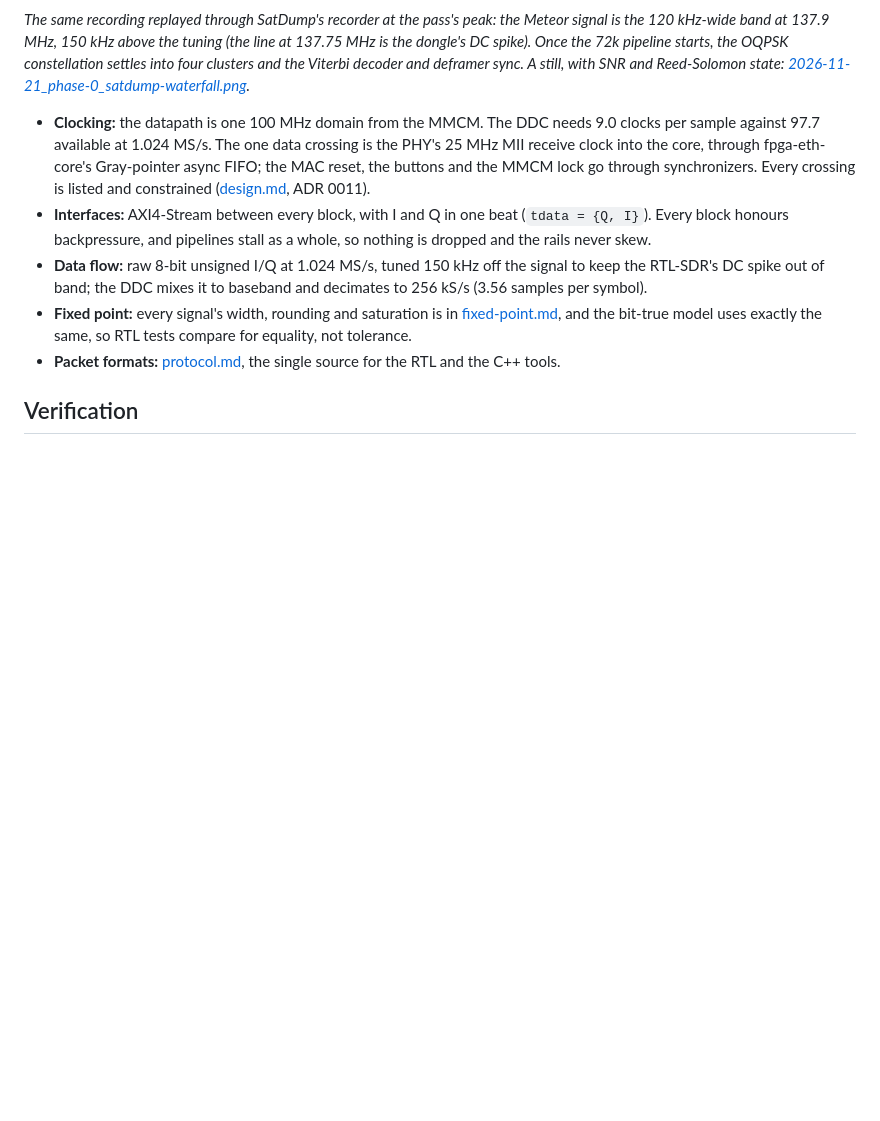
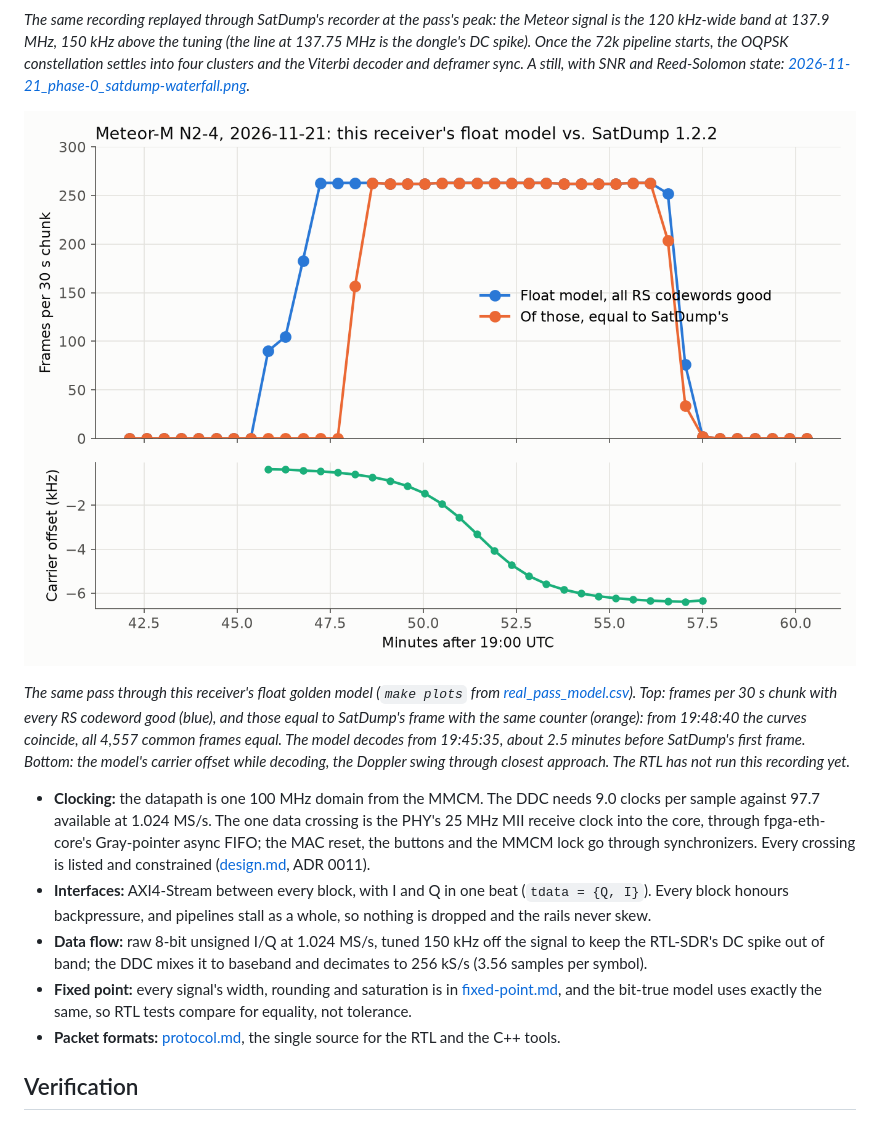
Before and after one commit to RodeanAzari/ccsds-meteor-lrpt-receiver, a Markdown page: README.md, the part around the change. GitHub-like rendering; pictures changed too: docs/media/2026-11-21_phase-a_real-pass-model.png (added); blank space fills up the shorter version.

```diff
--- a/README.md
+++ b/README.md
@@ -129,6 +129,13 @@ the same image out of this receiver is the hero image still to come.*
 at 137.9 MHz, 150 kHz above the tuning (the line at 137.75 MHz is the dongle's DC spike). Once the 72k pipeline
 starts, the OQPSK constellation settles into four clusters and the Viterbi decoder and deframer sync. A still, with
 SNR and Reed-Solomon state: [2026-11-21_phase-0_satdump-waterfall.png](docs/media/2026-11-21_phase-0_satdump-waterfall.png).*
+
+![Frames decoded per 30 s through the 2026-11-21 pass: this receiver's float model decodes from about 2.5 minutes before SatDump's first frame, every frame in common is equal, and the carrier offset falls from -0.4 to -6.4 kHz](docs/media/2026-11-21_phase-a_real-pass-model.png)
+
+*The same pass through this receiver's float golden model (`make plots` from [real_pass_model.csv](data/results/real_pass_model.csv)). Top: frames per 30 s chunk with every RS codeword good (blue), and those equal to SatDump's frame with the same
+counter (orange): from 19:48:40 the curves coincide, all 4,557 common frames equal. The model decodes from 19:45:35,
+about 2.5 minutes before SatDump's first frame. Bottom: the model's carrier offset while decoding, the Doppler swing
+through closest approach. The RTL has not run this recording yet.*
 
 - **Clocking:** the datapath is one 100 MHz domain from the MMCM. The DDC needs 9.0 clocks per sample against 97.7
   available at 1.024 MS/s. The one data crossing is the PHY's 25 MHz MII receive clock into the core, through
```
Also changed, not shown: docs/portfolio-todo.md (+7 -0 lines), 1 other file.
